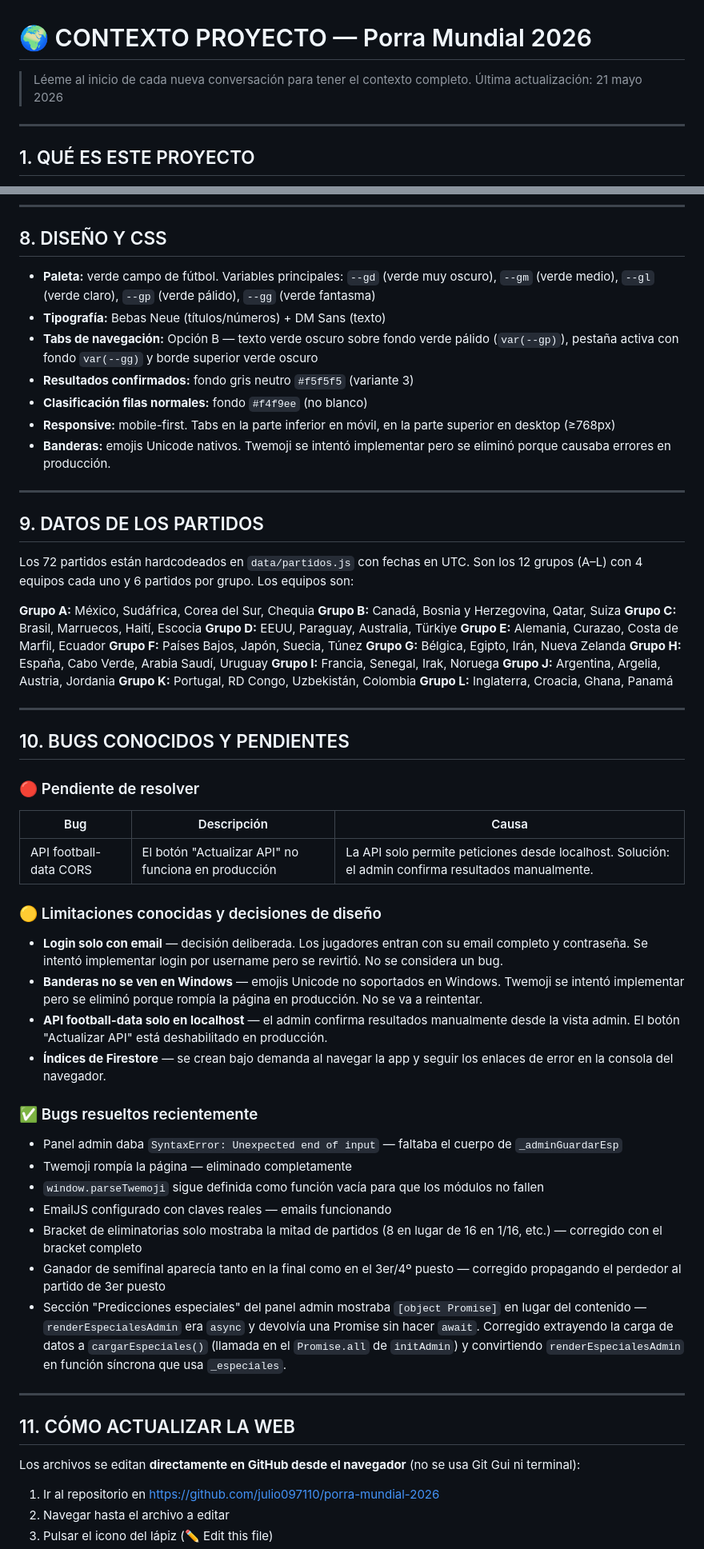
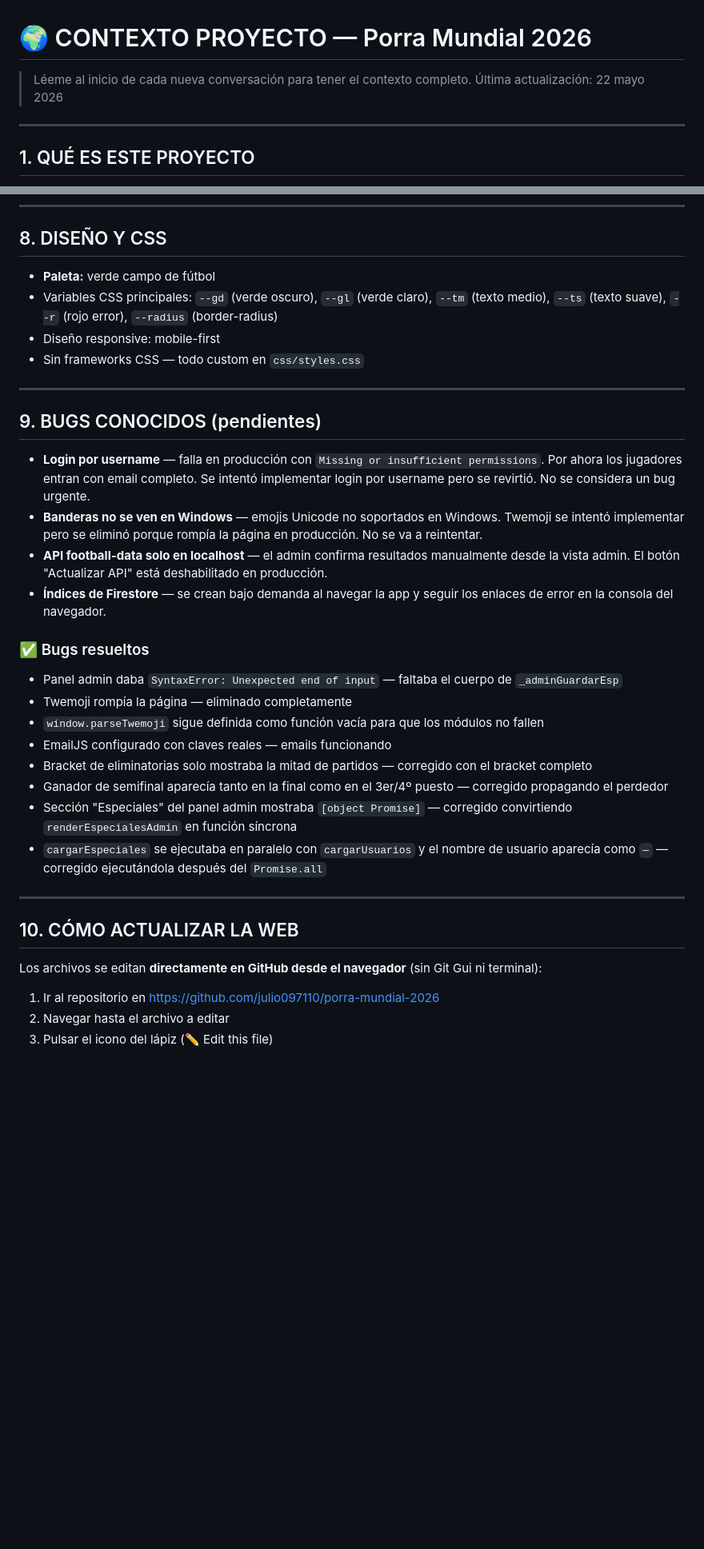
Before and after one commit to julio097110/porra-mundial-2026, a Markdown page: CONTEXTO_PROYECTO.md, 2 parts joined by grey strips. Shown at 80% size. Rendered like a GitHub page; blank space fills up the shorter version.

```diff
--- a/CONTEXTO_PROYECTO.md
+++ b/CONTEXTO_PROYECTO.md
@@ -1,6 +1,6 @@
 # 🌍 CONTEXTO PROYECTO — Porra Mundial 2026
 > Léeme al inicio de cada nueva conversación para tener el contexto completo.
-> Última actualización: 21 mayo 2026
+> Última actualización: 22 mayo 2026
 
 ---
 
@@ -224,62 +228,35 @@ Sub-toggle con 3 pestañas: **Fase de grupos · Eliminatorias · Predicciones es
 
 ## 8. DISEÑO Y CSS
 
-- **Paleta:** verde campo de fútbol. Variables principales: `--gd` (verde muy oscuro), `--gm` (verde medio), `--gl` (verde claro), `--gp` (verde pálido), `--gg` (verde fantasma)
-- **Tipografía:** Bebas Neue (títulos/números) + DM Sans (texto)
-- **Tabs de navegación:** Opción B — texto verde oscuro sobre fondo verde pálido (`var(--gp)`), pestaña activa con fondo `var(--gg)` y borde superior verde oscuro
-- **Resultados confirmados:** fondo gris neutro `#f5f5f5` (variante 3)
-- **Clasificación filas normales:** fondo `#f4f9ee` (no blanco)
-- **Responsive:** mobile-first. Tabs en la parte inferior en móvil, en la parte superior en desktop (≥768px)
-- **Banderas:** emojis Unicode nativos. Twemoji se intentó implementar pero se eliminó porque causaba errores en producción.
+- **Paleta:** verde campo de fútbol
+- Variables CSS principales: `--gd` (verde oscuro), `--gl` (verde claro), `--tm` (texto medio), `--ts` (texto suave), `--r` (rojo error), `--radius` (border-radius)
+- Diseño responsive: mobile-first
+- Sin frameworks CSS — todo custom en `css/styles.css`
 
 ---
 
-## 9. DATOS DE LOS PARTIDOS
+## 9. BUGS CONOCIDOS (pendientes)
 
-Los 72 partidos están hardcodeados en `data/partidos.js` con fechas en UTC. Son los 12 grupos (A–L) con 4 equipos cada uno y 6 partidos por grupo. Los equipos son:
-
-**Grupo A:** México, Sudáfrica, Corea del Sur, Chequia
-**Grupo B:** Canadá, Bosnia y Herzegovina, Qatar, Suiza
-**Grupo C:** Brasil, Marruecos, Haití, Escocia
-**Grupo D:** EEUU, Paraguay, Australia, Türkiye
-**Grupo E:** Alemania, Curazao, Costa de Marfil, Ecuador
-**Grupo F:** Países Bajos, Japón, Suecia, Túnez
-**Grupo G:** Bélgica, Egipto, Irán, Nueva Zelanda
-**Grupo H:** España, Cabo Verde, Arabia Saudí, Uruguay
-**Grupo I:** Francia, Senegal, Irak, Noruega
-**Grupo J:** Argentina, Argelia, Austria, Jordania
-**Grupo K:** Portugal, RD Congo, Uzbekistán, Colombia
-**Grupo L:** Inglaterra, Croacia, Ghana, Panamá
-
----
-
-## 10. BUGS CONOCIDOS Y PENDIENTES
-
-### 🔴 Pendiente de resolver
-| Bug | Descripción | Causa |
-|-----|-------------|-------|
-| API football-data CORS | El botón "Actualizar API" no funciona en producción | La API solo permite peticiones desde localhost. Solución: el admin confirma resultados manualmente. |
-
-### 🟡 Limitaciones conocidas y decisiones de diseño
-- **Login solo con email** — decisión deliberada. Los jugadores entran con su email completo y contraseña. Se intentó implementar login por username pero se revirtió. No se considera un bug.
+- **Login por username** — falla en producción con `Missing or insufficient permissions`. Por ahora los jugadores entran con email completo. Se intentó implementar login por username pero se revirtió. No se considera un bug urgente.
 - **Banderas no se ven en Windows** — emojis Unicode no soportados en Windows. Twemoji se intentó implementar pero se eliminó porque rompía la página en producción. No se va a reintentar.
 - **API football-data solo en localhost** — el admin confirma resultados manualmente desde la vista admin. El botón "Actualizar API" está deshabilitado en producción.
 - **Índices de Firestore** — se crean bajo demanda al navegar la app y seguir los enlaces de error en la consola del navegador.
 
-### ✅ Bugs resueltos recientemente
+### ✅ Bugs resueltos
 - Panel admin daba `SyntaxError: Unexpected end of input` — faltaba el cuerpo de `_adminGuardarEsp`
 - Twemoji rompía la página — eliminado completamente
 - `window.parseTwemoji` sigue definida como función vacía para que los módulos no fallen
 - EmailJS configurado con claves reales — emails funcionando
-- Bracket de eliminatorias solo mostraba la mitad de partidos (8 en lugar de 16 en 1/16, etc.) — corregido con el bracket completo
-- Ganador de semifinal aparecía tanto en la final como en el 3er/4º puesto — corregido propagando el perdedor al partido de 3er puesto
-- Sección "Predicciones especiales" del panel admin mostraba `[object Promise]` en lugar del contenido — `renderEspecialesAdmin` era `async` y devolvía una Promise sin hacer `await`. Corregido extrayendo la carga de datos a `cargarEspeciales()` (llamada en el `Promise.all` de `initAdmin`) y convirtiendo `renderEspecialesAdmin` en función síncrona que usa `_especiales`.
+- Bracket de eliminatorias solo mostraba la mitad de partidos — corregido con el bracket completo
+- Ganador de semifinal aparecía tanto en la final como en el 3er/4º puesto — corregido propagando el perdedor
+- Sección "Especiales" del panel admin mostraba `[object Promise]` — corregido convirtiendo `renderEspecialesAdmin` en función síncrona
+- `cargarEspeciales` se ejecutaba en paralelo con `cargarUsuarios` y el nombre de usuario aparecía como `—` — corregido ejecutándola después del `Promise.all`
 
 ---
 
-## 11. CÓMO ACTUALIZAR LA WEB
+## 10. CÓMO ACTUALIZAR LA WEB
 
-Los archivos se editan **directamente en GitHub desde el navegador** (no se usa Git Gui ni terminal):
+Los archivos se editan **directamente en GitHub desde el navegador** (sin Git Gui ni terminal):
 
 1. Ir al repositorio en https://github.com/julio097110/porra-mundial-2026
 2. Navegar hasta el archivo a editar
```
Also changed, not shown: other parts of CONTEXTO_PROYECTO.md (+28 -9 lines).
